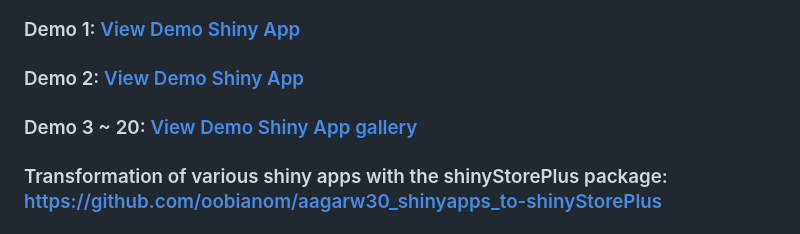
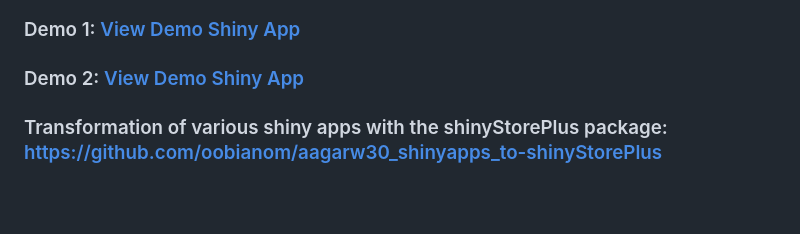
Before and after one commit to oobianom/shinyStorePlus, a Markdown page: README.md, the part around the change. Rendered like a GitHub page; blank space fills up the shorter version.

```diff
--- a/README.md
+++ b/README.md
@@ -10,7 +10,6 @@ Note: As of version 1.2, shinyStorePlus now stores inputs dynamically generated
 
 ### Demo 1: [View Demo Shiny  App](https://r2apps.shinyapps.io/shinystoreplus)
 ### Demo 2: [View Demo Shiny  App](https://r2apps.shinyapps.io/browserLinkToInput?data=pressure&name=obinna&num=50&outt=wowowow)
-### Demo 3 ~ 20: [View Demo Shiny App gallery](http://66pharm.com:3838/portfolio/shinyStorePlus)
 
 ### Transformation of various shiny apps with the shinyStorePlus package: https://github.com/oobianom/aagarw30_shinyapps_to-shinyStorePlus
 
```
